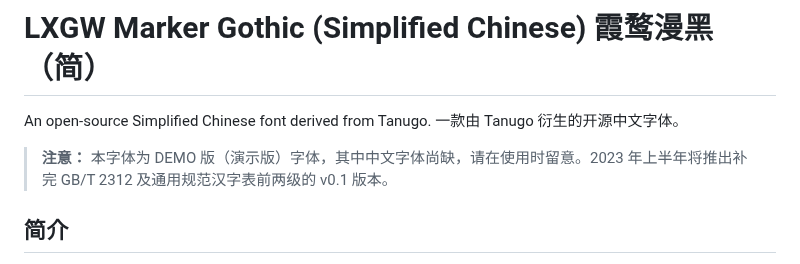
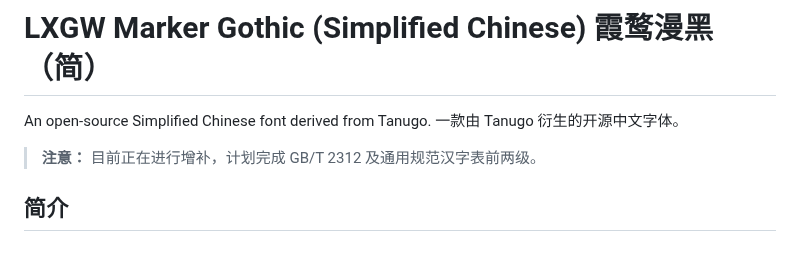
Before and after one commit to lxgw/LxgwMarkerGothic, a Markdown page: README.md, the part around the change. Drawn GitHub-style.

```diff
--- a/README.md
+++ b/README.md
@@ -2,7 +2,7 @@
 An open-source Simplified Chinese font derived from Tanugo. 一款由 Tanugo 衍生的开源中文字体。
 
 > **注意：**
-> 本字体为 DEMO 版（演示版）字体，其中中文字体尚缺，请在使用时留意。2023 年上半年将推出补完 GB/T 2312 及通用规范汉字表前两级的 v0.1 版本。
+> 目前正在进行增补，计划完成 GB/T 2312 及通用规范汉字表前两级。
 
 ## 简介
 本字体是基于 [たぬゴ角](https://tanukifont.com/) 改造的具有马克笔书写风格的简体中文字体，可用于漫画、广告等用途。目前已完成新老 3500 常用字，正在进行字形调整和字形增补。
```
